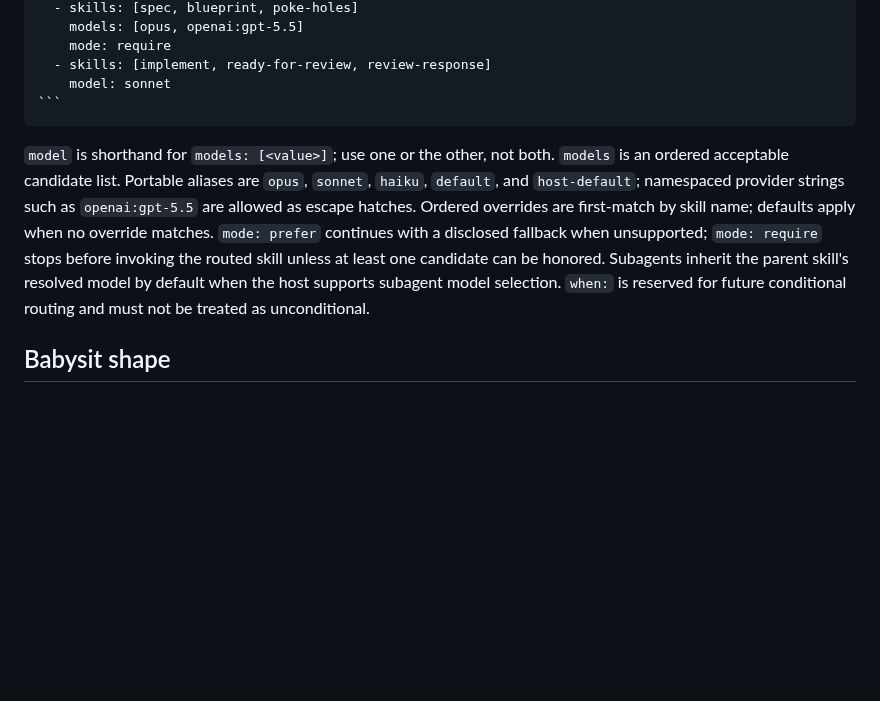
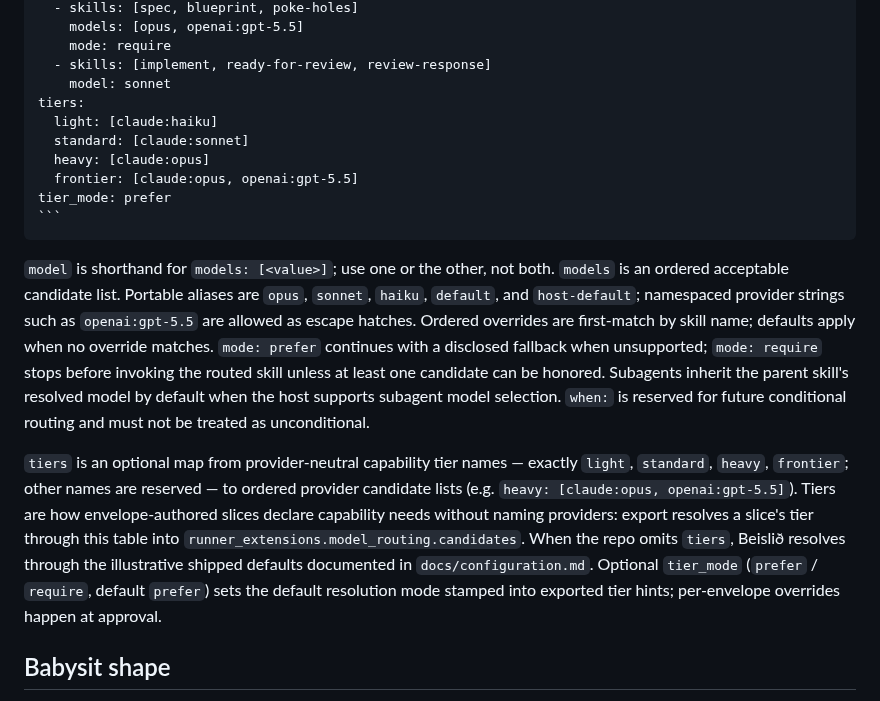
Before and after one commit to sandsower/beislid, a Markdown page: .beislid/workflow-md-format.md, the part around the change. GitHub-like rendering; blank space fills up the shorter version.

`````diff
--- a/.beislid/workflow-md-format.md
+++ b/.beislid/workflow-md-format.md
@@ -216,10 +216,18 @@ overrides:
     mode: require
   - skills: [implement, ready-for-review, review-response]
     model: sonnet
+tiers:
+  light: [claude:haiku]
+  standard: [claude:sonnet]
+  heavy: [claude:opus]
+  frontier: [claude:opus, openai:gpt-5.5]
+tier_mode: prefer
 ```
 ````
 
 `model` is shorthand for `models: [<value>]`; use one or the other, not both. `models` is an ordered acceptable candidate list. Portable aliases are `opus`, `sonnet`, `haiku`, `default`, and `host-default`; namespaced provider strings such as `openai:gpt-5.5` are allowed as escape hatches. Ordered overrides are first-match by skill name; defaults apply when no override matches. `mode: prefer` continues with a disclosed fallback when unsupported; `mode: require` stops before invoking the routed skill unless at least one candidate can be honored. Subagents inherit the parent skill's resolved model by default when the host supports subagent model selection. `when:` is reserved for future conditional routing and must not be treated as unconditional.
+
+`tiers` is an optional map from provider-neutral capability tier names — exactly `light`, `standard`, `heavy`, `frontier`; other names are reserved — to ordered provider candidate lists (e.g. `heavy: [claude:opus, openai:gpt-5.5]`). Tiers are how envelope-authored slices declare capability needs without naming providers: export resolves a slice's tier through this table into `runner_extensions.model_routing.candidates`. When the repo omits `tiers`, Beislið resolves through the illustrative shipped defaults documented in `docs/configuration.md`. Optional `tier_mode` (`prefer` / `require`, default `prefer`) sets the default resolution mode stamped into exported tier hints; per-envelope overrides happen at approval.
 
 ## Babysit shape
 
`````
Also changed, not shown: .beislid/probe-semantics.md (+2 -0 lines), docs/configuration.md (+19 -2 lines).
